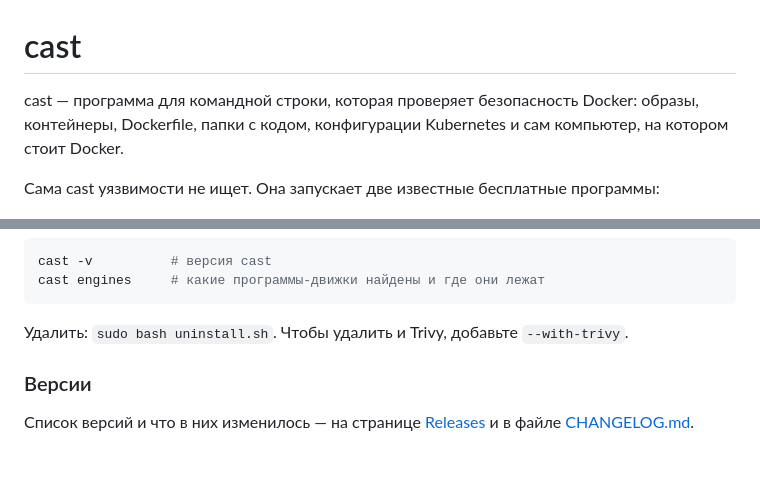
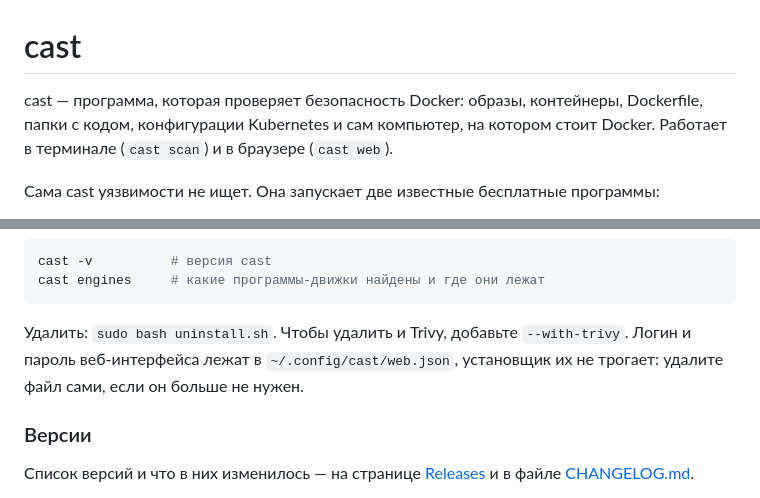
Before and after one commit to doisss/cast, a Markdown page: README.md, 2 parts joined by grey strips. Drawn GitHub-style; blank space fills up the shorter version.

Commit message:
Update README, stop tracking demo logs

````diff
--- a/README.md
+++ b/README.md
@@ -1,8 +1,8 @@
 # cast
 
-cast — программа для командной строки, которая проверяет безопасность Docker:
-образы, контейнеры, Dockerfile, папки с кодом, конфигурации Kubernetes и сам
-компьютер, на котором стоит Docker.
+cast — программа, которая проверяет безопасность Docker: образы, контейнеры,
+Dockerfile, папки с кодом, конфигурации Kubernetes и сам компьютер, на котором
+стоит Docker. Работает в терминале (`cast scan`) и в браузере (`cast web`).
 
 Сама cast уязвимости не ищет. Она запускает две известные бесплатные программы:
 
@@ -46,6 +46,8 @@ cast engines     # какие программы-движки найдены и
 ```
 
 Удалить: `sudo bash uninstall.sh`. Чтобы удалить и Trivy, добавьте `--with-trivy`.
+Логин и пароль веб-интерфейса лежат в `~/.config/cast/web.json`, установщик их не
+трогает: удалите файл сами, если он больше не нужен.
 
 ### Версии
 
````
